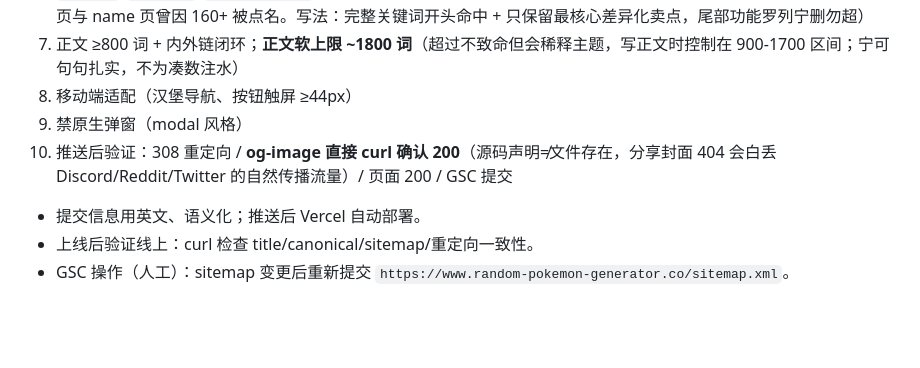
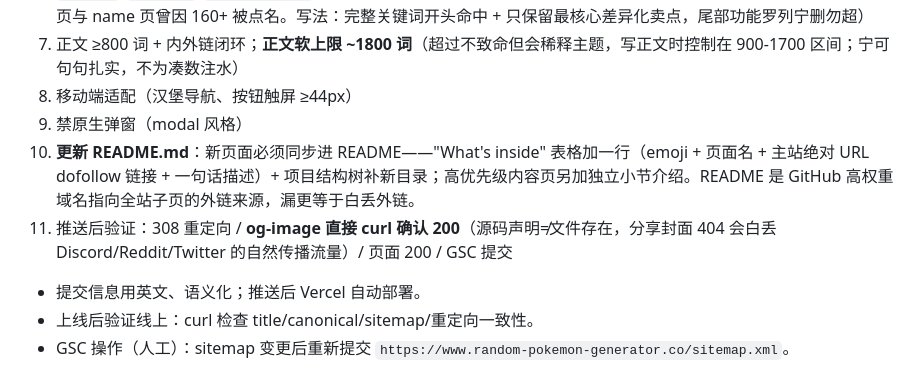
Before and after one commit to githubi2/Random-Pokemon-Generator, a Markdown page: AGENTS.md, the part around the change. Drawn GitHub-style; blank space fills up the shorter version.

Commit message:
docs(agents): new-page checklist now requires README sync — What's inside table row (dofollow link) + structure tree entry, standalone section for priority pages

```diff
--- a/AGENTS.md
+++ b/AGENTS.md
@@ -51,7 +51,8 @@
 7. 正文 ≥800 词 + 内外链闭环；**正文软上限 ~1800 词**（超过不致命但会稀释主题，写正文时控制在 900-1700 区间；宁可句句扎实，不为凑数注水）
 8. 移动端适配（汉堡导航、按钮触屏 ≥44px）
 9. 禁原生弹窗（modal 风格）
-10. 推送后验证：308 重定向 / **og-image 直接 curl 确认 200**（源码声明≠文件存在，分享封面 404 会白丢 Discord/Reddit/Twitter 的自然传播流量）/ 页面 200 / GSC 提交
+10. **更新 README.md**：新页面必须同步进 README——"What's inside" 表格加一行（emoji + 页面名 + 主站绝对 URL dofollow 链接 + 一句话描述）+ 项目结构树补新目录；高优先级内容页另加独立小节介绍。README 是 GitHub 高权重域名指向全站子页的外链来源，漏更等于白丢外链。
+11. 推送后验证：308 重定向 / **og-image 直接 curl 确认 200**（源码声明≠文件存在，分享封面 404 会白丢 Discord/Reddit/Twitter 的自然传播流量）/ 页面 200 / GSC 提交
 
 - 提交信息用英文、语义化；推送后 Vercel 自动部署。
 - 上线后验证线上：curl 检查 title/canonical/sitemap/重定向一致性。
```
